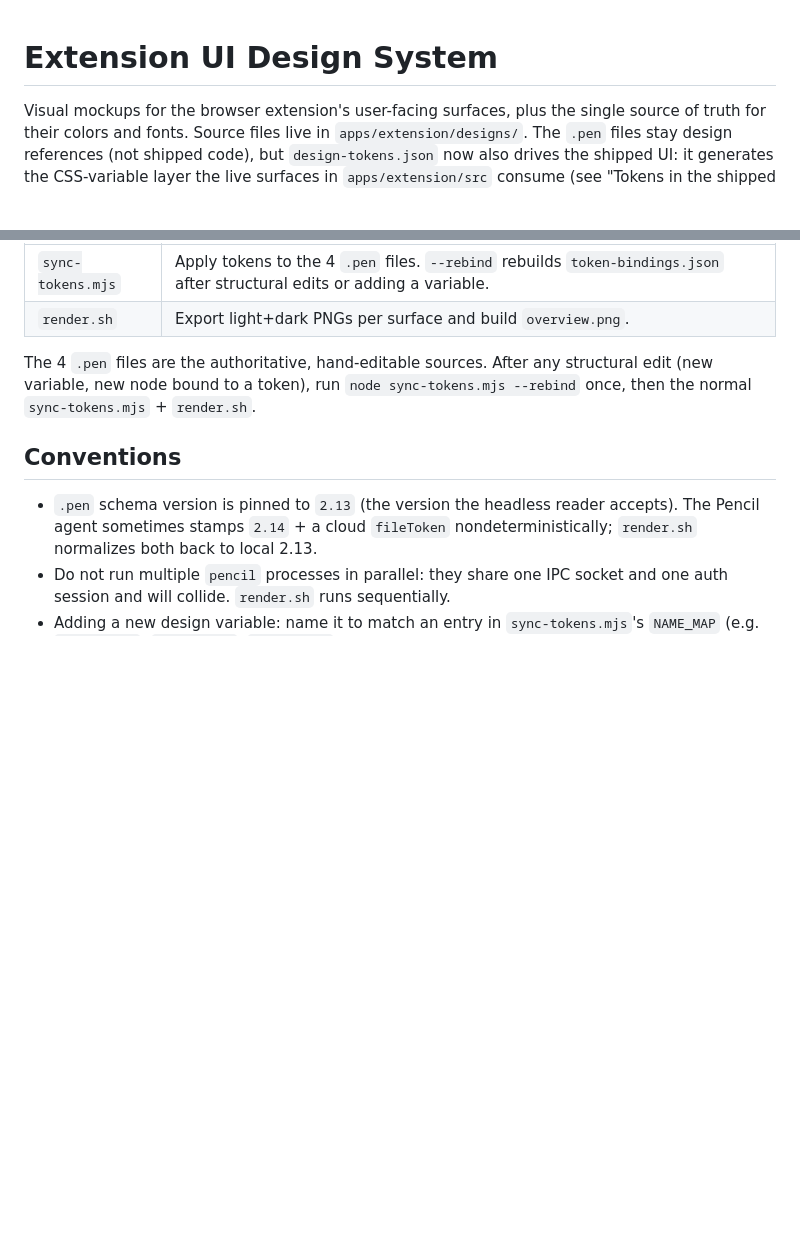
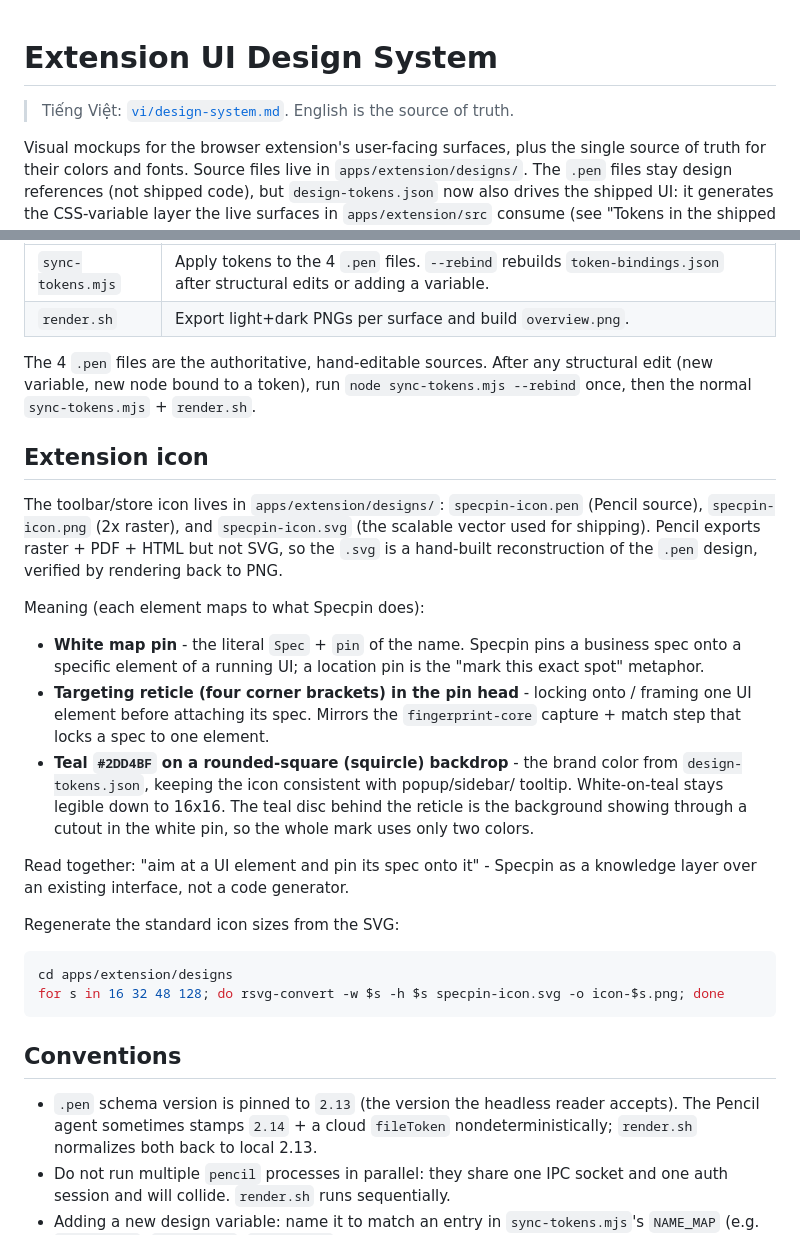
Before and after one commit to lamngockhuong/specpin, a Markdown page: docs/design-system.md, 2 parts joined by grey strips. Rendered like a GitHub page; blank space fills up the shorter version.

````diff
--- a/docs/design-system.md
+++ b/docs/design-system.md
@@ -1,4 +1,6 @@
 # Extension UI Design System
+
+> Tiếng Việt: [`vi/design-system.md`](./vi/design-system.md). English is the source of truth.
 
 Visual mockups for the browser extension's user-facing surfaces, plus the single
 source of truth for their colors and fonts. Source files live in
@@ -95,6 +97,38 @@ structural edit (new variable, new node bound to a token), run
 `node sync-tokens.mjs --rebind` once, then the normal `sync-tokens.mjs` +
 `render.sh`.
 
+## Extension icon
+
+The toolbar/store icon lives in `apps/extension/designs/`: `specpin-icon.pen`
+(Pencil source), `specpin-icon.png` (2x raster), and `specpin-icon.svg` (the
+scalable vector used for shipping). Pencil exports raster + PDF + HTML but not
+SVG, so the `.svg` is a hand-built reconstruction of the `.pen` design, verified
+by rendering back to PNG.
+
+Meaning (each element maps to what Specpin does):
+
+- **White map pin** - the literal `Spec` + `pin` of the name. Specpin pins a
+  business spec onto a specific element of a running UI; a location pin is the
+  "mark this exact spot" metaphor.
+- **Targeting reticle (four corner brackets) in the pin head** - locking onto /
+  framing one UI element before attaching its spec. Mirrors the
+  `fingerprint-core` capture + match step that locks a spec to one element.
+- **Teal `#2DD4BF` on a rounded-square (squircle) backdrop** - the brand color
+  from `design-tokens.json`, keeping the icon consistent with popup/sidebar/
+  tooltip. White-on-teal stays legible down to 16x16. The teal disc behind the
+  reticle is the background showing through a cutout in the white pin, so the
+  whole mark uses only two colors.
+
+Read together: "aim at a UI element and pin its spec onto it" - Specpin as a
+knowledge layer over an existing interface, not a code generator.
+
+Regenerate the standard icon sizes from the SVG:
+
+```bash
+cd apps/extension/designs
+for s in 16 32 48 128; do rsvg-convert -w $s -h $s specpin-icon.svg -o icon-$s.png; done
+```
+
 ## Conventions
 
 - `.pen` schema version is pinned to `2.13` (the version the headless reader
````
Also changed, not shown: docs/vi/design-system.md (added, +141 -0 lines).
